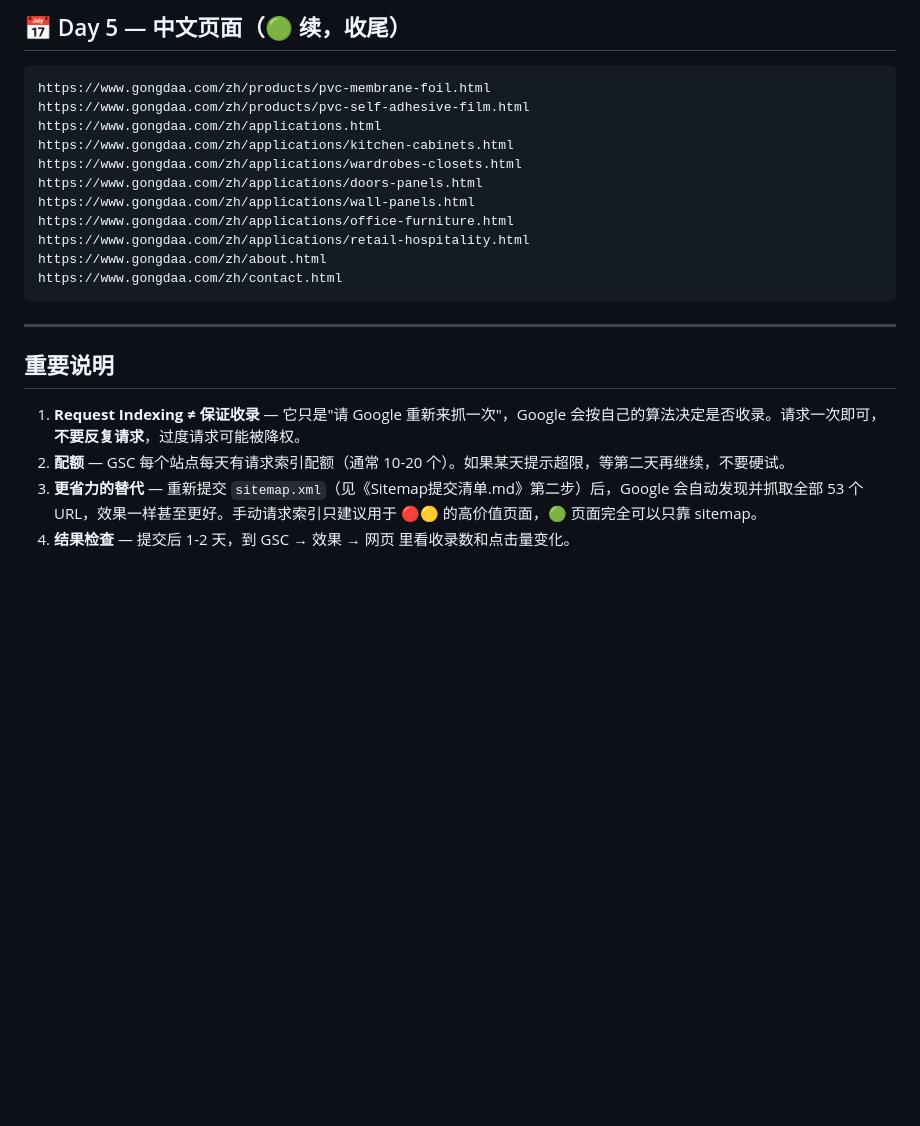
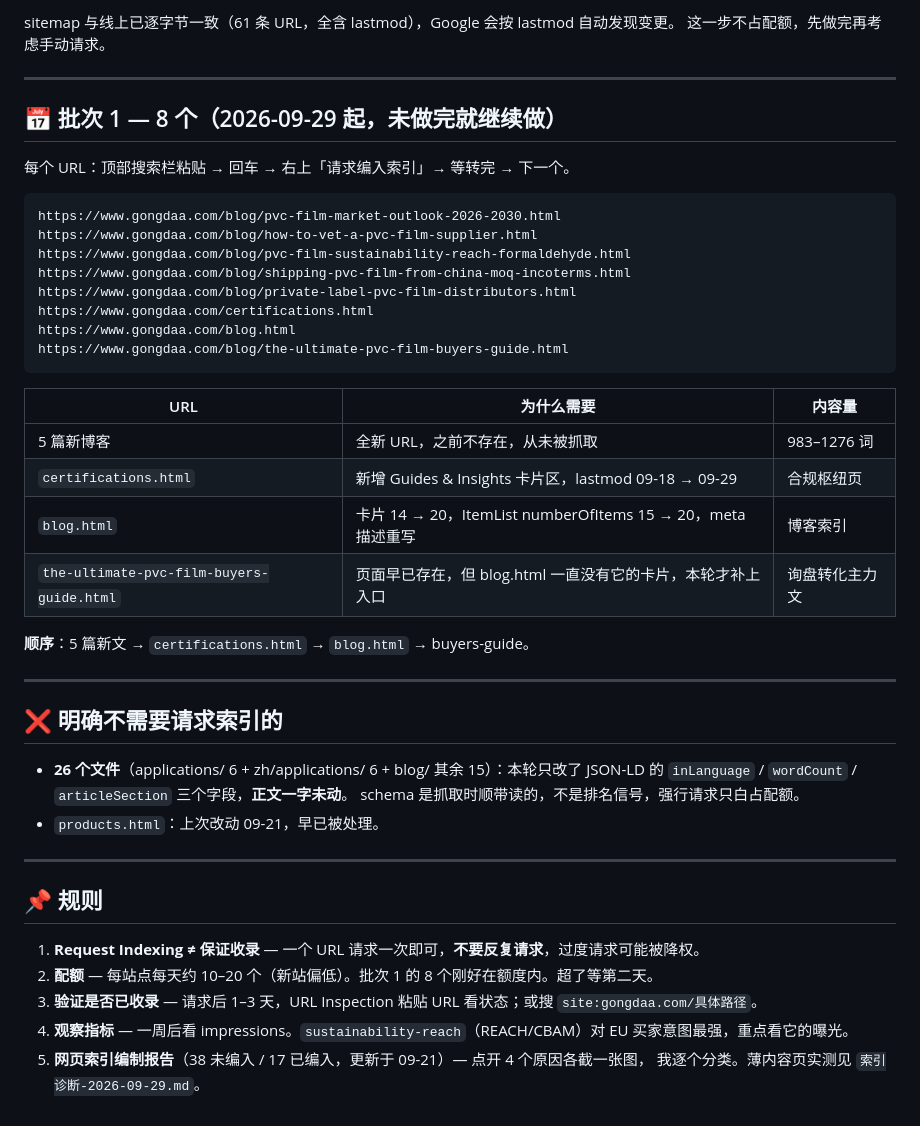
Before and after one commit to stevenyao134/gongdaa-site, a Markdown page: GSC手动请求索引-每日队列.md, the part around one of its changes. Rendered like a GitHub page; blank space fills up the shorter version.

````diff
--- a/GSC手动请求索引-每日队列.md
+++ b/GSC手动请求索引-每日队列.md
@@ -82,24 +23,49 @@ https://www.gongdaa.com/zh/products/marble-metallic-pvc-film.html
-## 📅 Day 5 — 中文页面（🟢 续，收尾）
-
-```
-https://www.gongdaa.com/zh/products/pvc-membrane-foil.html
-https://www.gongdaa.com/zh/products/pvc-self-adhesive-film.html
-https://www.gongdaa.com/zh/applications.html
-https://www.gongdaa.com/zh/applications/kitchen-cabinets.html
-https://www.gongdaa.com/zh/applications/wardrobes-closets.html
-https://www.gongdaa.com/zh/applications/doors-panels.html
-https://www.gongdaa.com/zh/applications/wall-panels.html
-https://www.gongdaa.com/zh/applications/office-furniture.html
-https://www.gongdaa.com/zh/applications/retail-hospitality.html
-https://www.gongdaa.com/zh/about.html
-https://www.gongdaa.com/zh/contact.html
-```
+sitemap 与线上已逐字节一致（61 条 URL，全含 lastmod），Google 会按 lastmod 自动发现变更。
+这一步不占配额，先做完再考虑手动请求。
 
 ---
 
-## 重要说明
+## 📅 批次 1 — 8 个（2026-09-29 起，未做完就继续做）
 
-1. **Request Indexing ≠ 保证收录** — 它只是"请 Google 重新来抓一次"，Google 会按自己的算法决定是否收录。请求一次即可，**不要反复请求**，过度请求可能被降权。
-2. **配额** — GSC 每个站点每天有请求索引配额（通常 10-20 个）。如果某天提示超限，等第二天再继续，不要硬试。
-3. **更省力的替代** — 重新提交 `sitemap.xml`（见《Sitemap提交清单.md》第二步）后，Google 会自动发现并抓取全部 53 个 URL，效果一样甚至更好。手动请求索引只建议用于 🔴🟡 的高价值页面，🟢 页面完全可以只靠 sitemap。
-4. **结果检查** — 提交后 1-2 天，到 GSC → 效果 → 网页 里看收录数和点击量变化。
+每个 URL：顶部搜索栏粘贴 → 回车 → 右上「请求编入索引」→ 等转完 → 下一个。
+
+```
+https://www.gongdaa.com/blog/pvc-film-market-outlook-2026-2030.html
+https://www.gongdaa.com/blog/how-to-vet-a-pvc-film-supplier.html
+https://www.gongdaa.com/blog/pvc-film-sustainability-reach-formaldehyde.html
+https://www.gongdaa.com/blog/shipping-pvc-film-from-china-moq-incoterms.html
+https://www.gongdaa.com/blog/private-label-pvc-film-distributors.html
+https://www.gongdaa.com/certifications.html
+https://www.gongdaa.com/blog.html
+https://www.gongdaa.com/blog/the-ultimate-pvc-film-buyers-guide.html
+```
+
+| URL | 为什么需要 | 内容量 |
+|---|---|---|
+| 5 篇新博客 | 全新 URL，之前不存在，从未被抓取 | 983–1276 词 |
+| `certifications.html` | 新增 Guides & Insights 卡片区，lastmod 09-18 → 09-29 | 合规枢纽页 |
+| `blog.html` | 卡片 14 → 20，ItemList numberOfItems 15 → 20，meta 描述重写 | 博客索引 |
+| `the-ultimate-pvc-film-buyers-guide.html` | 页面早已存在，但 blog.html 一直没有它的卡片，本轮才补上入口 | 询盘转化主力文 |
+
+**顺序**：5 篇新文 → `certifications.html` → `blog.html` → buyers-guide。
+
+---
+
+## ❌ 明确不需要请求索引的
+
+- **26 个文件**（applications/ 6 + zh/applications/ 6 + blog/ 其余 15）：本轮只改了
+  JSON-LD 的 `inLanguage` / `wordCount` / `articleSection` 三个字段，**正文一字未动**。
+  schema 是抓取时顺带读的，不是排名信号，强行请求只白占配额。
+- `products.html`：上次改动 09-21，早已被处理。
+
+---
+
+## 📌 规则
+
+1. **Request Indexing ≠ 保证收录** — 一个 URL 请求一次即可，**不要反复请求**，过度请求可能被降权。
+2. **配额** — 每站点每天约 10–20 个（新站偏低）。批次 1 的 8 个刚好在额度内。超了等第二天。
+3. **验证是否已收录** — 请求后 1–3 天，URL Inspection 粘贴 URL 看状态；或搜
+   `site:gongdaa.com/具体路径`。
+4. **观察指标** — 一周后看 impressions。`sustainability-reach`（REACH/CBAM）对 EU 买家意图最强，重点看它的曝光。
+5. **网页索引编制报告**（38 未编入 / 17 已编入，更新于 09-21）— 点开 4 个原因各截一张图，
+   我逐个分类。薄内容页实测见 `索引诊断-2026-09-29.md`。
````
Also changed, not shown: other parts of GSC手动请求索引-每日队列.md (+11 -70 lines), 索引诊断-2026-09-29.md (added, +63 -0 lines).
